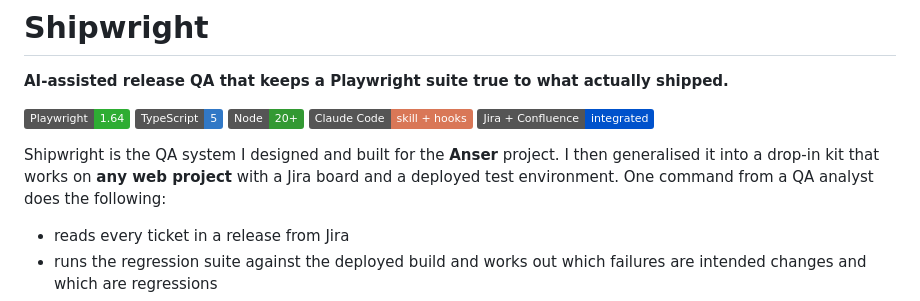
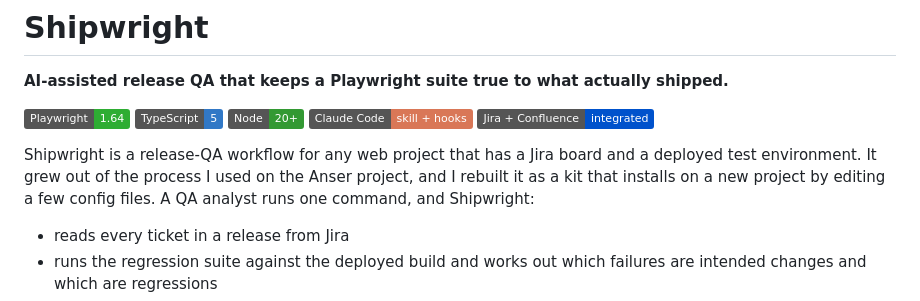
Before and after one commit to Alaws-github/shipwright, a Markdown page: README.md, the part around the change. Drawn GitHub-style; badges without logos.

Commit message:
Reword README intro to lead with what Shipwright does
Open with the tool and who it is for, mention Anser as where the
process came from, and phrase the capability list as what the tool
does when the analyst runs the command.

Co-Authored-By: Claude Sonnet 5.5 <noreply@anthropic.com>

```diff
--- a/README.md
+++ b/README.md
@@ -8,7 +8,7 @@
 ![Claude Code](https://img.shields.io/badge/Claude_Code-skill_%2B_hooks-D97757)
 ![Jira](https://img.shields.io/badge/Jira_%2B_Confluence-integrated-0052CC?logo=jira&logoColor=white)
 
-Shipwright is the QA system I designed and built for the **Anser** project. I then generalised it into a drop-in kit that works on **any web project** with a Jira board and a deployed test environment. One command from a QA analyst does the following:
+Shipwright is a release-QA workflow for any web project that has a Jira board and a deployed test environment. It grew out of the process I used on the Anser project, and I rebuilt it as a kit that installs on a new project by editing a few config files. A QA analyst runs one command, and Shipwright:
 
 - reads every ticket in a release from Jira
 - runs the regression suite against the deployed build and works out which failures are intended changes and which are regressions
```
